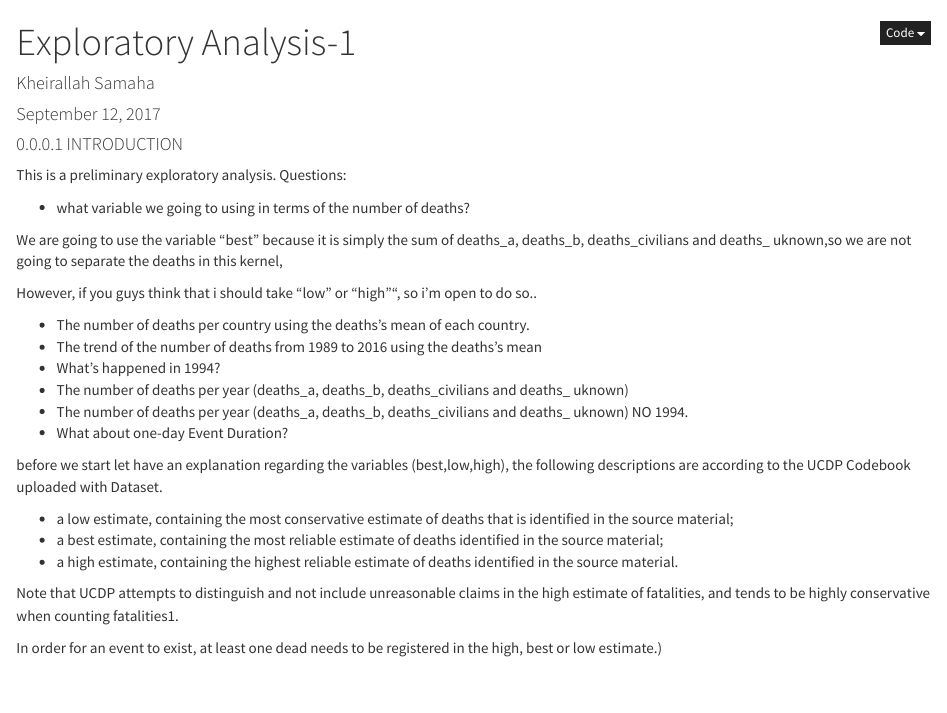
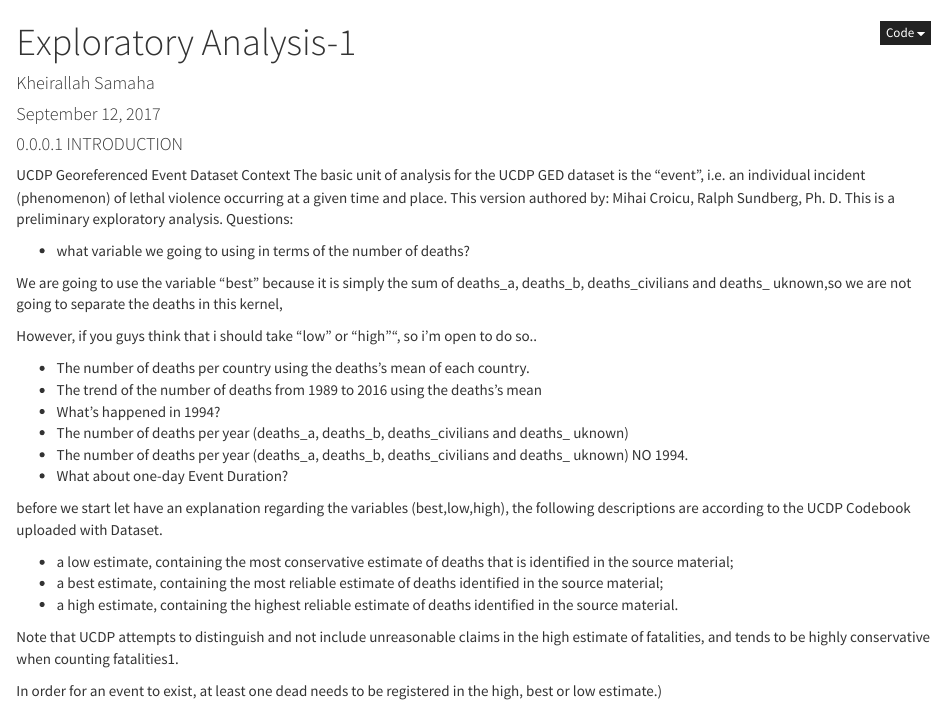
Before and after one commit to khsamaha/FirstRepo, an R Markdown document (ged.Rmd): the page in a window 1100 px wide, from its top. Rendered offline with R 4.5, knitr and Pandoc, with nearby package versions; some code elsewhere in the file could not run offline.

Commit message:
Update ged.Rmd

```diff
--- a/ged.Rmd
+++ b/ged.Rmd
@@ -25,6 +25,7 @@ knitr::opts_chunk$set(echo = TRUE)
 
 #### INTRODUCTION
 
+UCDP Georeferenced Event Dataset Context The basic unit of analysis for the UCDP GED dataset is the “event”, i.e. an individual incident (phenomenon) of lethal violence occurring at a given time and place. This version authored by: Mihai Croicu, Ralph Sundberg, Ph. D.
 This is a preliminary exploratory analysis.
 Questions:
 
```
